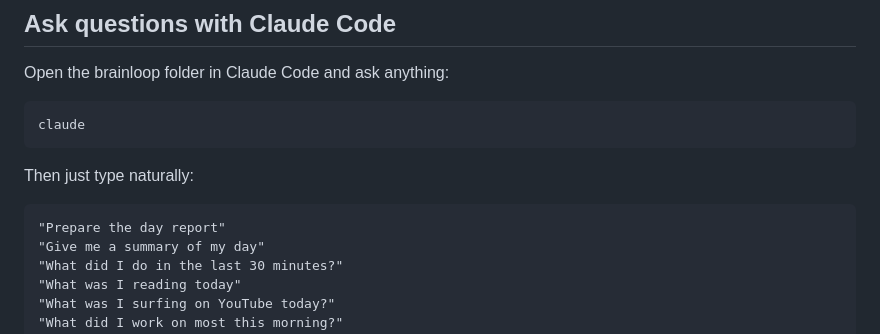
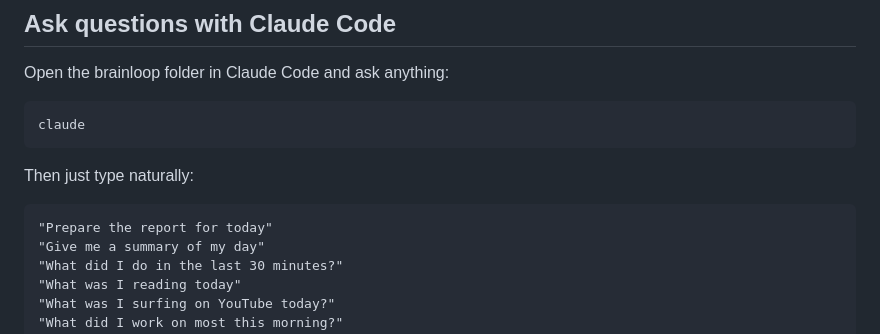
Before and after one commit to arunachalam-github/brainloop, a Markdown page: README.md, the part around the change. Drawn GitHub-style.

Commit message:
Update README: rephrase day report example prompt
Co-Authored-By: Claude Sonnet 4.6 <noreply@anthropic.com>

````diff
--- a/README.md
+++ b/README.md
@@ -96,7 +96,7 @@ claude
 Then just type naturally:
 
 ```
-"Prepare the day report"
+"Prepare the report for today"
 "Give me a summary of my day"
 "What did I do in the last 30 minutes?"
 "What was I reading today"
````
